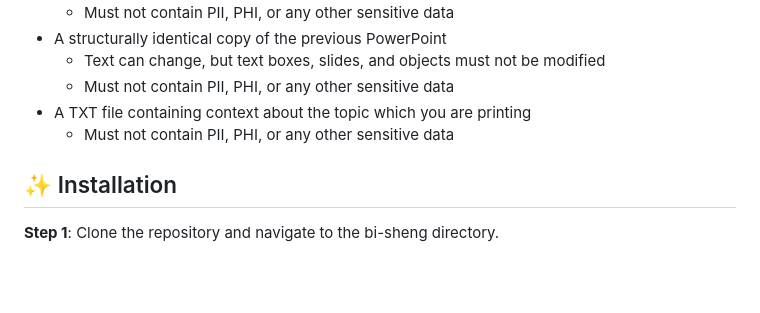
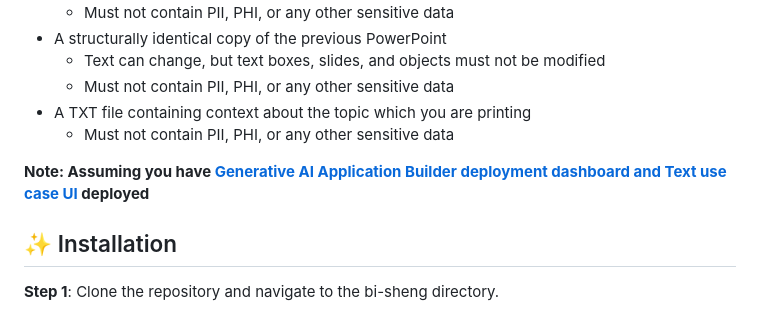
Before and after one commit to aws-samples/generative-ai-application-builder-on-aws-plugin-ppt-document-creation-from-knowledgebase, a Markdown page: README.md, the part around the change. Drawn GitHub-style; blank space fills up the shorter version.

```diff
--- a/README.md
+++ b/README.md
@@ -39,6 +39,8 @@ situationally specific copies.
   - Must not contain PII, PHI, or any other sensitive data
 - A TXT file containing context about the topic which you are printing
   - Must not contain PII, PHI, or any other sensitive data
+
+**Note: Assuming you have [Generative AI Application Builder deployment dashboard and Text use case UI](https://aws.amazon.com/solutions/implementations/generative-ai-application-builder-on-aws/) deployed**
 
 ## ✨ Installation
 
```
